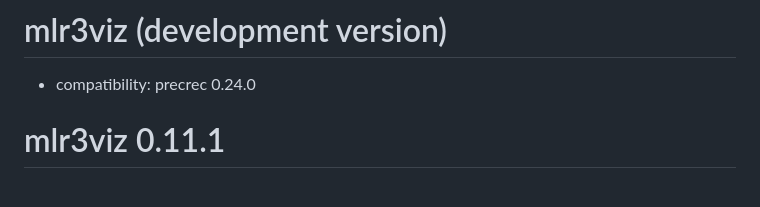
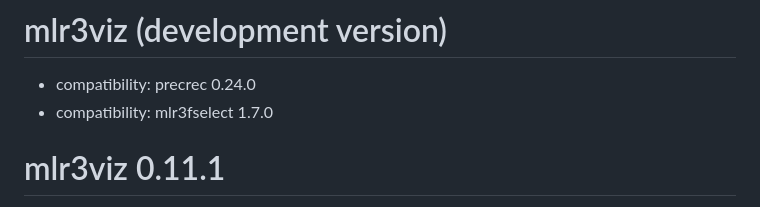
Before and after one commit to mlr-org/mlr3viz, a Markdown page: NEWS.md, the part around the change. GitHub-like rendering.

Commit message:
docs: add mlr3fselect 1.7.0 compatibility to NEWS
Co-Authored-By: Claude Opus 5.5 <noreply@anthropic.com>

```diff
--- a/NEWS.md
+++ b/NEWS.md
@@ -1,6 +1,7 @@
 # mlr3viz (development version)
 
 * compatibility: precrec 0.24.0
+* compatibility: mlr3fselect 1.7.0
 
 # mlr3viz 0.11.1
 
```
